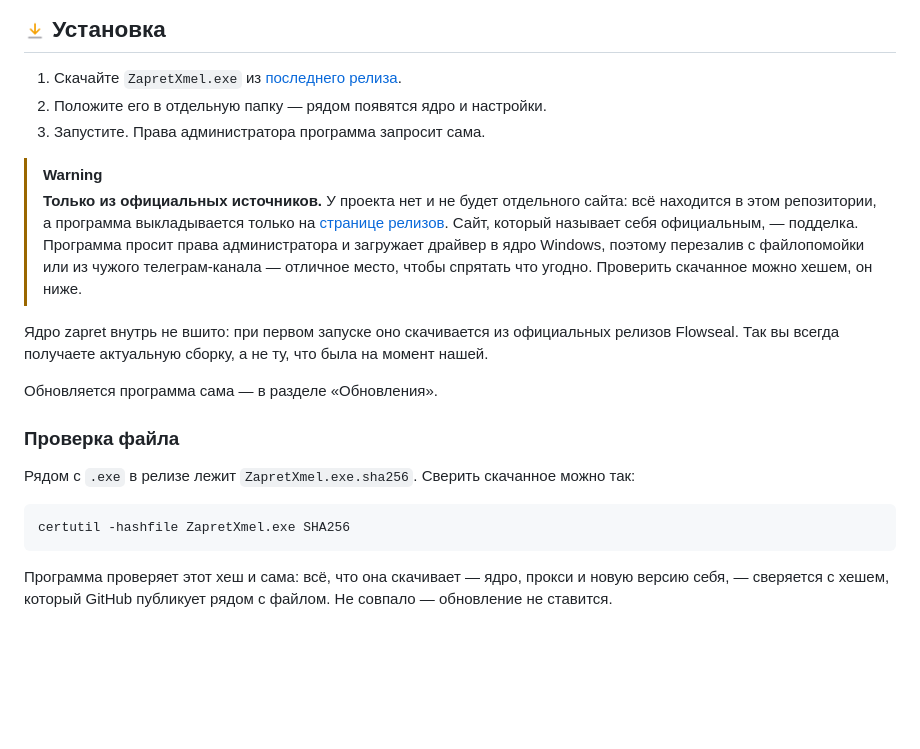
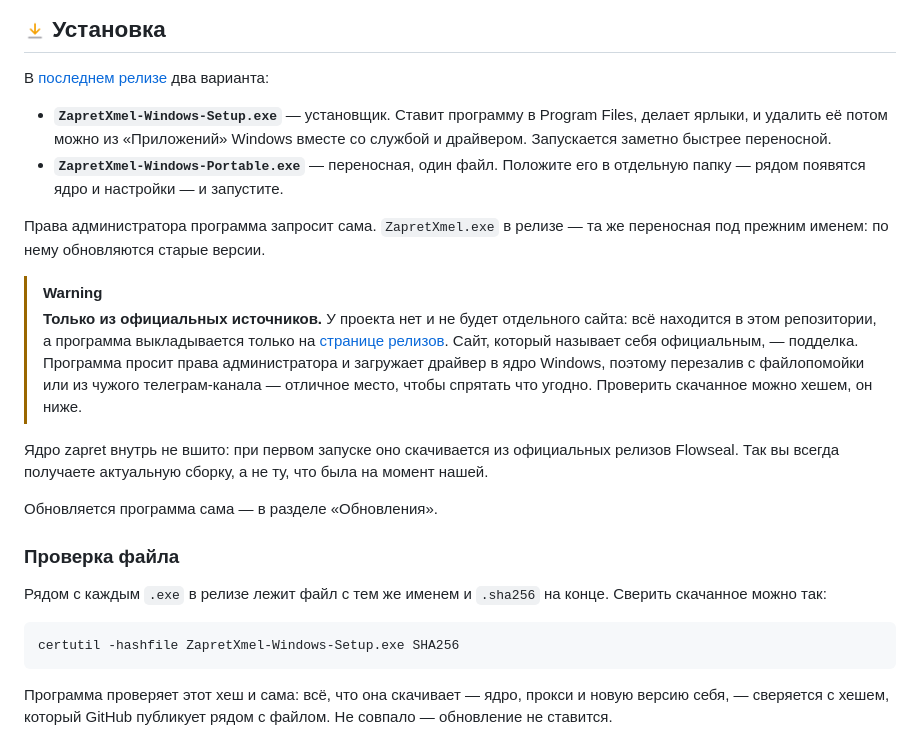
Before and after one commit to igorxmel/ZapretXmel, a Markdown page: README.md, the part around the change. GitHub-like rendering; blank space fills up the shorter version.

Commit message:
docs: два варианта программы в README и FAQ
В релизе теперь установщик и переносная с системой в имени, а инструкция и советы про антивирусы говорили про один ZapretXmel.exe.

````diff
--- a/README.md
+++ b/README.md
@@ -122,9 +122,16 @@ Windows, переключается без перезапуска. Два офо
 
 ## <img src="assets/icons/download.png" width="22" align="top"> Установка
 
-1. Скачайте `ZapretXmel.exe` из [последнего релиза](https://github.com/igorxmel/ZapretXmel/releases/latest).
-2. Положите его в отдельную папку — рядом появятся ядро и настройки.
-3. Запустите. Права администратора программа запросит сама.
+В [последнем релизе](https://github.com/igorxmel/ZapretXmel/releases/latest) два варианта:
+
+- **`ZapretXmel-Windows-Setup.exe`** — установщик. Ставит программу в Program Files, делает
+  ярлыки, и удалить её потом можно из «Приложений» Windows вместе со службой и драйвером.
+  Запускается заметно быстрее переносной.
+- **`ZapretXmel-Windows-Portable.exe`** — переносная, один файл. Положите его в отдельную
+  папку — рядом появятся ядро и настройки — и запустите.
+
+Права администратора программа запросит сама. `ZapretXmel.exe` в релизе — та же переносная
+под прежним именем: по нему обновляются старые версии.
 
 > [!WARNING]
 > **Только из официальных источников.** У проекта нет и не будет отдельного сайта: всё
@@ -142,10 +149,11 @@ Flowseal. Так вы всегда получаете актуальную сб
 
 ### Проверка файла
 
-Рядом с `.exe` в релизе лежит `ZapretXmel.exe.sha256`. Сверить скачанное можно так:
+Рядом с каждым `.exe` в релизе лежит файл с тем же именем и `.sha256` на конце. Сверить
+скачанное можно так:
 
 ```powershell
-certutil -hashfile ZapretXmel.exe SHA256
+certutil -hashfile ZapretXmel-Windows-Setup.exe SHA256
 ```
 
 Программа проверяет этот хеш и сама: всё, что она скачивает — ядро, прокси и новую
````
Also changed, not shown: FAQ.md (+3 -3 lines).
